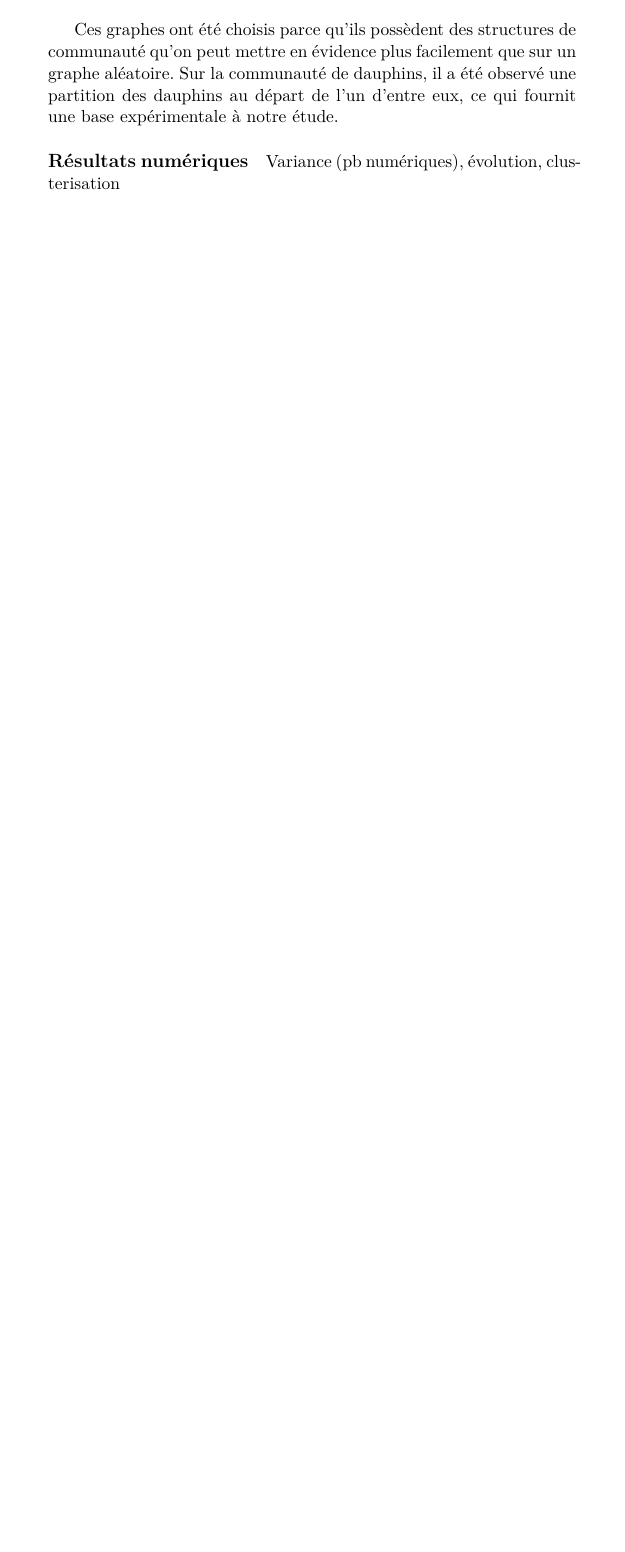
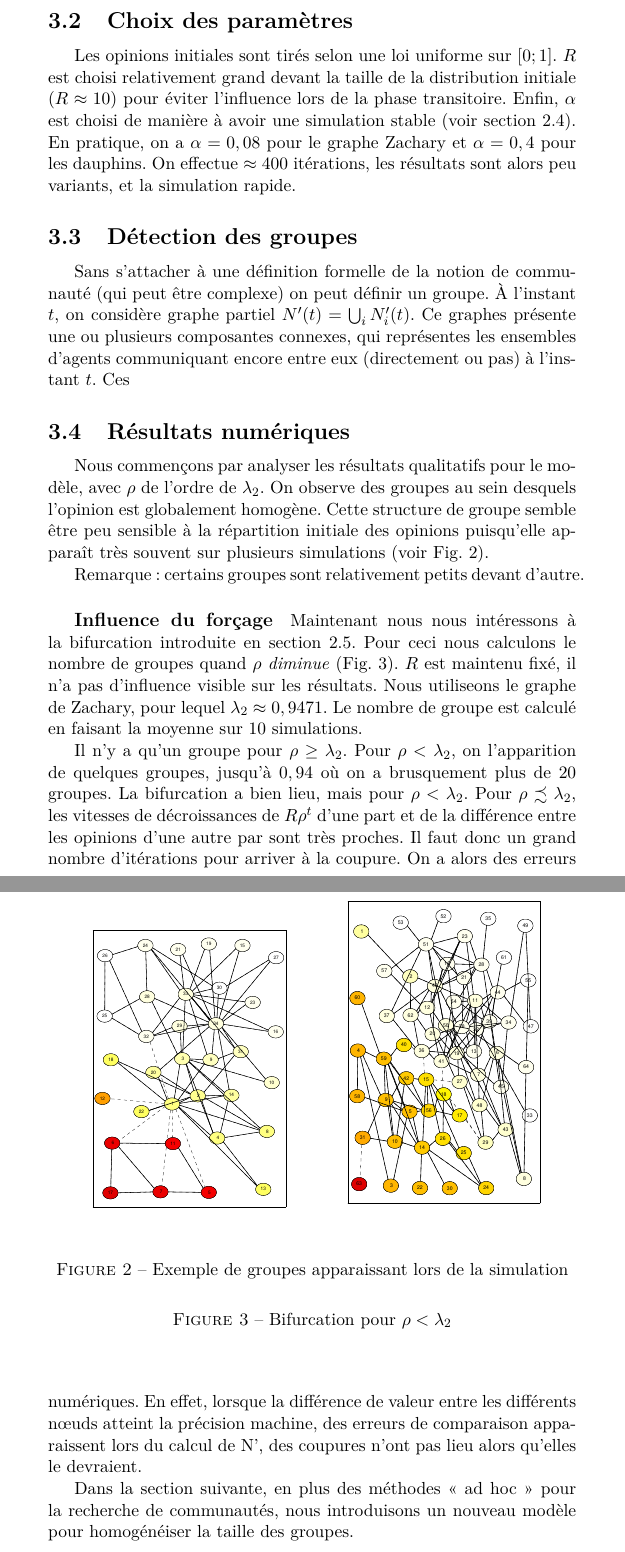
Before and after one commit to antoine-levitt/spe, a LaTeX document (rapport/rapport.tex): part of page 6 of 7 before the commit and two parts of pages 7 and 8 of 9 after it, the two joined at a grey line, cut at the place of the change, the shorter picture padded with empty space. Compiled offline with pdfLaTeX.

Commit message:
rapport : resultats

```diff
--- a/rapport/rapport.tex
+++ b/rapport/rapport.tex
@@ -9,6 +9,9 @@
 \usepackage{amsmath, amssymb}
 \newcommand{\R}{\mathbb{R}}
 \newcommand{\Z}{\mathbb{Z}}
+
+\def\fig#1{Fig.~\ref{#1}}
+\def\eq#1{(\ref{#1})}
 
 \newtheorem{theorem}{Théorème}
 \newtheorem{definition}{Définition}
@@ -213,2 +221,0 @@ communauté de 62 dauphins \cite{dolphins}.
-  \caption{Club de karaté de Zachary (a), et communauté de dauphins (b).}
-  \label{graphes}
@@ -215,11 +226,60 @@ communauté de 62 dauphins \cite{dolphins}.
+	\label{exemples_graphes}
 \end{figure}
 
-Ces graphes ont été choisis parce qu'ils possèdent des
-structures de communauté qu'on peut mettre en évidence plus
-facilement que sur un graphe aléatoire. Sur la communauté de
-dauphins, il a été observé une partition des dauphins au départ
-de l'un d'entre eux, ce qui fournit une base expérimentale à
-notre étude.
+\subsection{Choix des paramètres}
+Les opinions initiales sont tirés selon une loi uniforme sur $[0; 1]$.
+$R$ est choisi relativement grand devant la taille de la distribution initiale
+($R\approx10$) pour éviter l'influence lors de la phase transitoire. Enfin, $\alpha$
+est choisi de manière à avoir une simulation stable (voir section \ref{mod_discret}).
+En pratique, on a $\alpha = 0,08$ pour le graphe Zachary et $\alpha = 0,4$ pour les
+dauphins. On effectue $\approx 400$ itérations, les résultats sont alors peu variants,
+et la simulation rapide.
 
-\paragraph{Résultats numériques}
-Variance (pb numériques), évolution, clusterisation
+\subsection{Détection des groupes} Sans s'attacher à une définition formelle de la notion
+de communauté (qui peut être complexe) on peut définir un groupe. À l'instant $t$, on
+considère graphe partiel $N'(t) = \bigcup_i N'_i(t)$. Ce graphes présente une ou plusieurs
+composantes connexes, qui représentes les ensembles d'agents communiquant encore entre eux
+(directement ou pas) à l'instant $t$. Ces
+
+\subsection{Résultats numériques} Nous commençons par analyser les résultats qualitatifs
+pour le modèle, avec $\rho$ de l'ordre de $\lambda_2$. On observe des groupes au sein
+desquels l'opinion est globalement homogène. Cette structure de groupe semble être peu
+sensible à la répartition initiale des opinions puisqu'elle apparaît très souvent sur
+plusieurs simulations (voir \fig{res_3cs}).
+
+\begin{figure}[htb]
+	\begin{center}
+		\includegraphics[width=.4\textwidth]{za-m1-3}
+		\includegraphics[width=.4\textwidth]{do-m1-3}
+		\caption{Exemple de groupes apparaissant lors de la simulation}
+		\label{res_3cs}
+	\end{center}
+\end{figure}
+
+Remarque : certains groupes sont relativement petits devant d'autre.
+
+\subparagraph{Influence du forçage}
+
+Maintenant nous nous intéressons à la bifurcation introduite en section \ref{forcage}.
+Pour ceci nous calculons le nombre de groupes quand $\rho$ \emph{diminue}
+(\fig{bifu_map}). $R$ est maintenu fixé, il n'a pas d'influence visible sur les résultats.
+Nous utiliseons le graphe de Zachary, pour lequel $\lambda_2 \approx 0,9471$.
+Le nombre de groupe est calculé en faisant la moyenne sur 10 simulations.
+
+\begin{figure}[htb]
+	\begin{center}
+		%\includegraphics[width=\textwidth]{do-m1-3}
+		\caption{Bifurcation pour $\rho < \lambda_2$}
+		\label{bifu_map}
+	\end{center}
+\end{figure}
+
+Il n'y a qu'un groupe pour $\rho \geq \lambda_2$. Pour $\rho < \lambda_2$, on l'apparition
+de quelques groupes, jusqu'à $0,94$ où on a brusquement plus de 20 groupes. La
+bifurcation a bien lieu, mais pour $\rho < \lambda_2$. Pour $\rho \precsim \lambda_2$, les
+vitesses de décroissances de $R\rho^t$ d'une part et de la différence entre les opinions
+d'une autre par sont très proches. Il faut donc un grand nombre d'itérations pour arriver
+à la coupure. On a alors des erreurs numériques. En effet, lorsque la différence de
+valeur entre les différents n\oe uds atteint la précision machine, des erreurs de
+comparaison apparaissent lors du calcul de N', des coupures n'ont pas lieu alors qu'elles
+le devraient.
@@ -226 +292,9 @@ Variance (pb numériques), évolution, clusterisation
+		\label{num_coupure}
+	\end{center}
+\end{figure}
+
+
+Dans la section suivante, en plus des méthodes << ad hoc >> pour la recherche de communautés,
+nous introduisons un nouveau modèle pour homogénéiser la taille des groupes.
+
 \section{Partitionnement de graphes et détection de communautés}
```
Also changed, not shown: rapport/Makefile, rapport/dolphins.eps, rapport/rapport.tex (39 more changed lines). Lines whose indentation alone changed are shown as unchanged.
